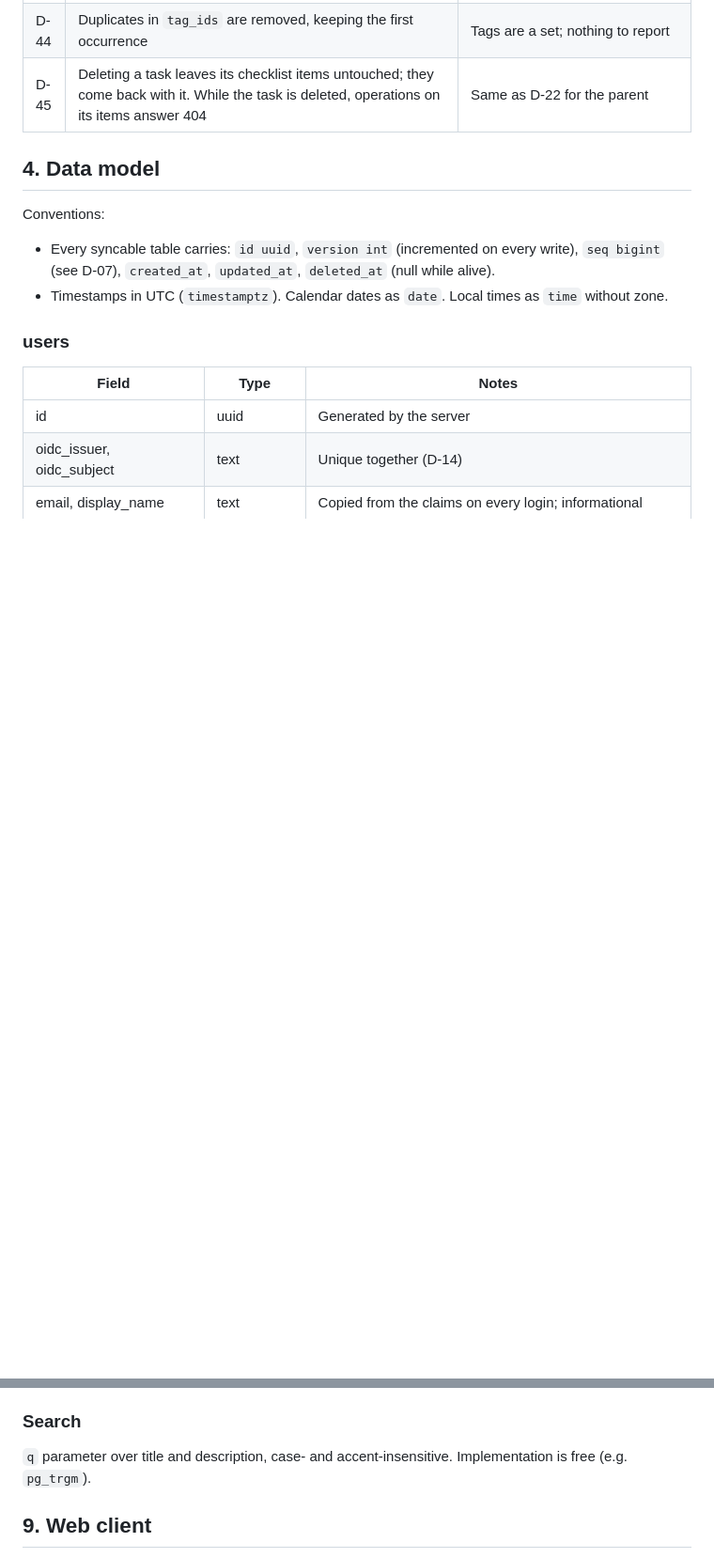
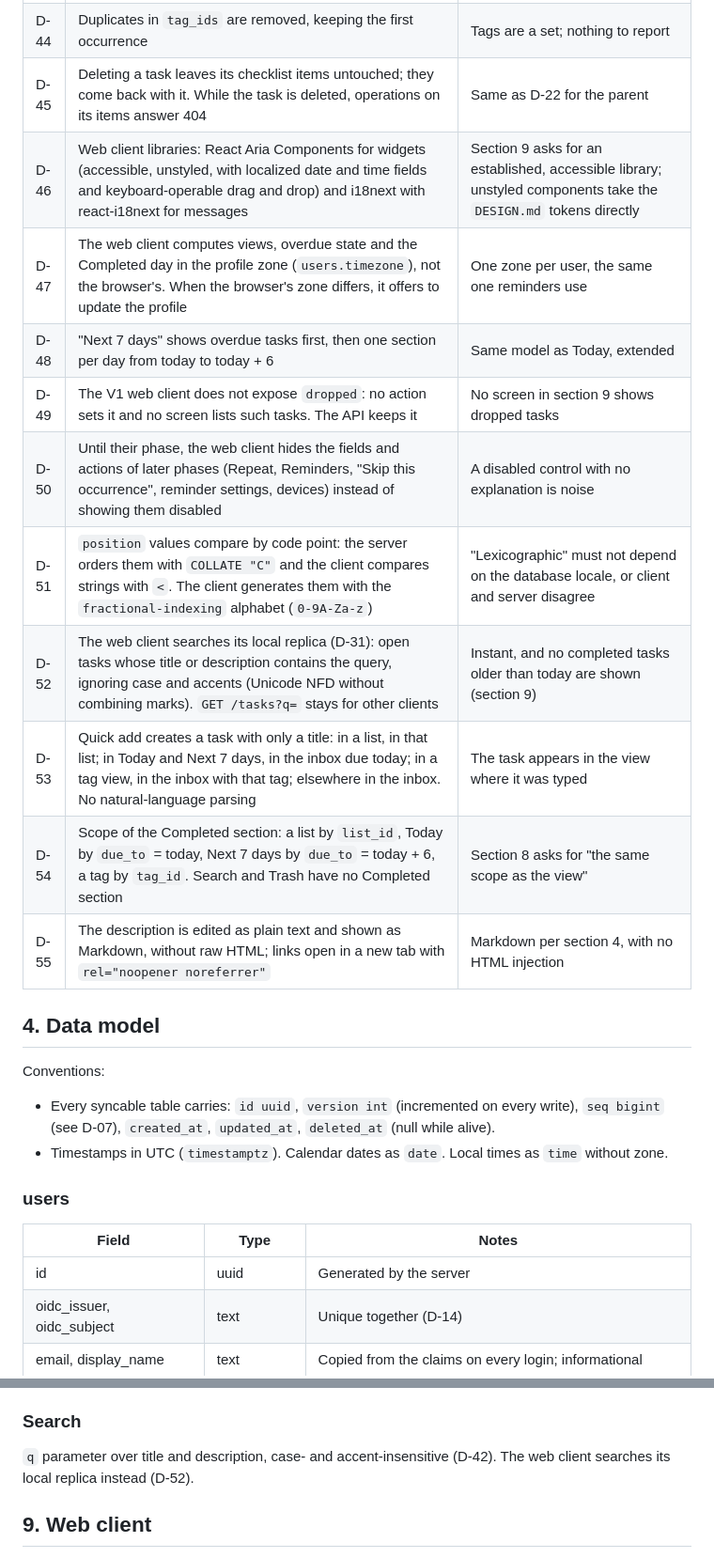
Before and after one commit to brusapa/brinketask, a Markdown page: SPEC.md, 2 parts joined by grey strips. Shown at 94% size. GitHub-like rendering; blank space fills up the shorter version.

```diff
--- a/SPEC.md
+++ b/SPEC.md
@@ -91,6 +91,16 @@ Each decision has an identifier so it can be cited in commits and reviews.
 | D-43 | `sort=position` orders by the list's position, then the task's, then id; `sort=due` by `due_date` (no date last), all-day before timed, `due_time`, `position`, id | Lists do not interleave; deterministic order for paging |
 | D-44 | Duplicates in `tag_ids` are removed, keeping the first occurrence | Tags are a set; nothing to report |
 | D-45 | Deleting a task leaves its checklist items untouched; they come back with it. While the task is deleted, operations on its items answer 404 | Same as D-22 for the parent |
+| D-46 | Web client libraries: React Aria Components for widgets (accessible, unstyled, with localized date and time fields and keyboard-operable drag and drop) and i18next with react-i18next for messages | Section 9 asks for an established, accessible library; unstyled components take the `DESIGN.md` tokens directly |
+| D-47 | The web client computes views, overdue state and the Completed day in the profile zone (`users.timezone`), not the browser's. When the browser's zone differs, it offers to update the profile | One zone per user, the same one reminders use |
+| D-48 | "Next 7 days" shows overdue tasks first, then one section per day from today to today + 6 | Same model as Today, extended |
+| D-49 | The V1 web client does not expose `dropped`: no action sets it and no screen lists such tasks. The API keeps it | No screen in section 9 shows dropped tasks |
+| D-50 | Until their phase, the web client hides the fields and actions of later phases (Repeat, Reminders, "Skip this occurrence", reminder settings, devices) instead of showing them disabled | A disabled control with no explanation is noise |
+| D-51 | `position` values compare by code point: the server orders them with `COLLATE "C"` and the client compares strings with `<`. The client generates them with the `fractional-indexing` alphabet (`0-9A-Za-z`) | "Lexicographic" must not depend on the database locale, or client and server disagree |
+| D-52 | The web client searches its local replica (D-31): open tasks whose title or description contains the query, ignoring case and accents (Unicode NFD without combining marks). `GET /tasks?q=` stays for other clients | Instant, and no completed tasks older than today are shown (section 9) |
+| D-53 | Quick add creates a task with only a title: in a list, in that list; in Today and Next 7 days, in the inbox due today; in a tag view, in the inbox with that tag; elsewhere in the inbox. No natural-language parsing | The task appears in the view where it was typed |
+| D-54 | Scope of the Completed section: a list by `list_id`, Today by `due_to` = today, Next 7 days by `due_to` = today + 6, a tag by `tag_id`. Search and Trash have no Completed section | Section 8 asks for "the same scope as the view" |
+| D-55 | The description is edited as plain text and shown as Markdown, without raw HTML; links open in a new tab with `rel="noopener noreferrer"` | Markdown per section 4, with no HTML injection |
 
 ## 4. Data model
 
@@ -315,7 +325,7 @@ The section is fed by completion records, not by tasks with `status = done`, so
 
 ### Search
 
-`q` parameter over title and description, case- and accent-insensitive. Implementation is free (e.g. `pg_trgm`).
+`q` parameter over title and description, case- and accent-insensitive (D-42). The web client searches its local replica instead (D-52).
 
 ## 9. Web client
 
```
Also changed, not shown: other parts of SPEC.md (+4 -4 lines), DESIGN.md (+17 -1 lines).
